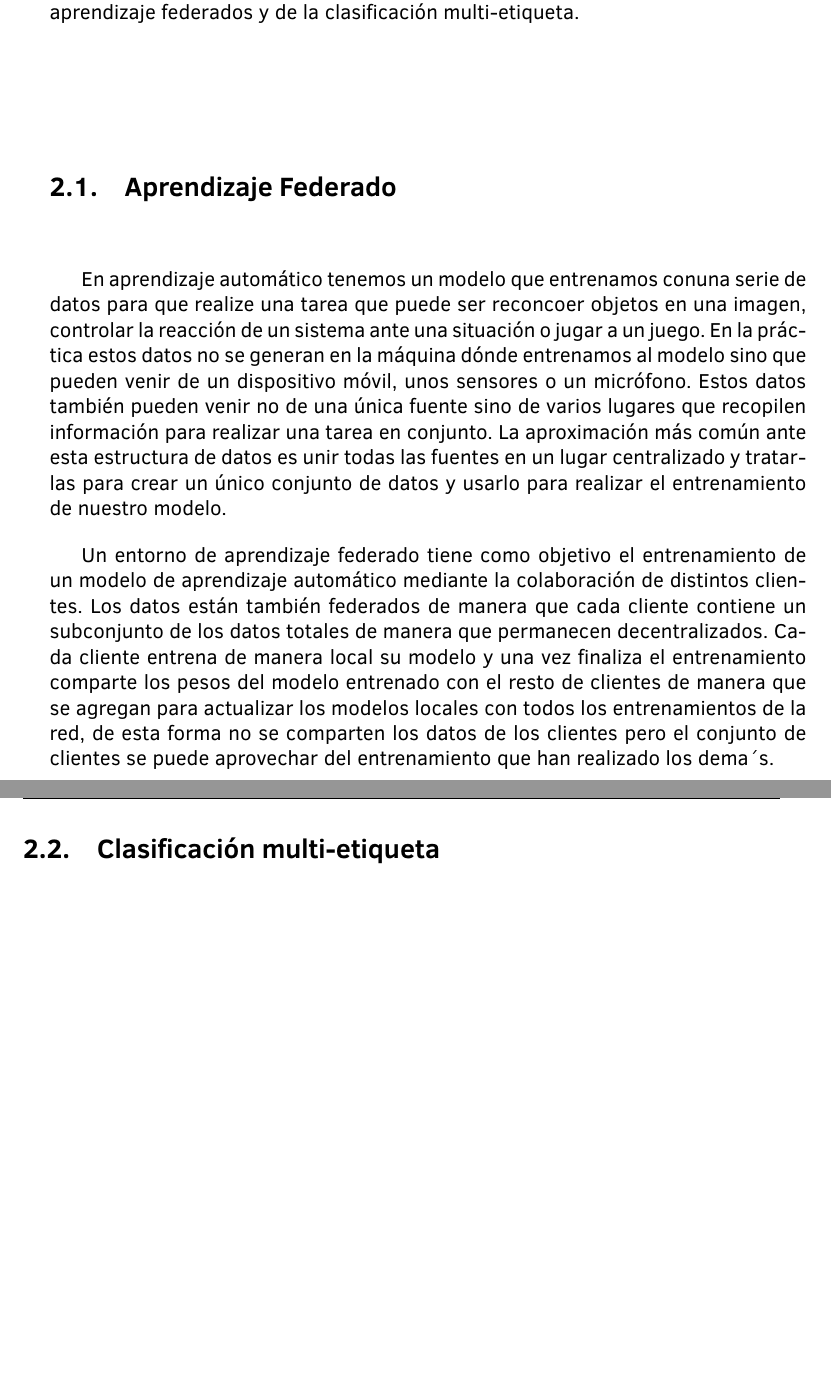
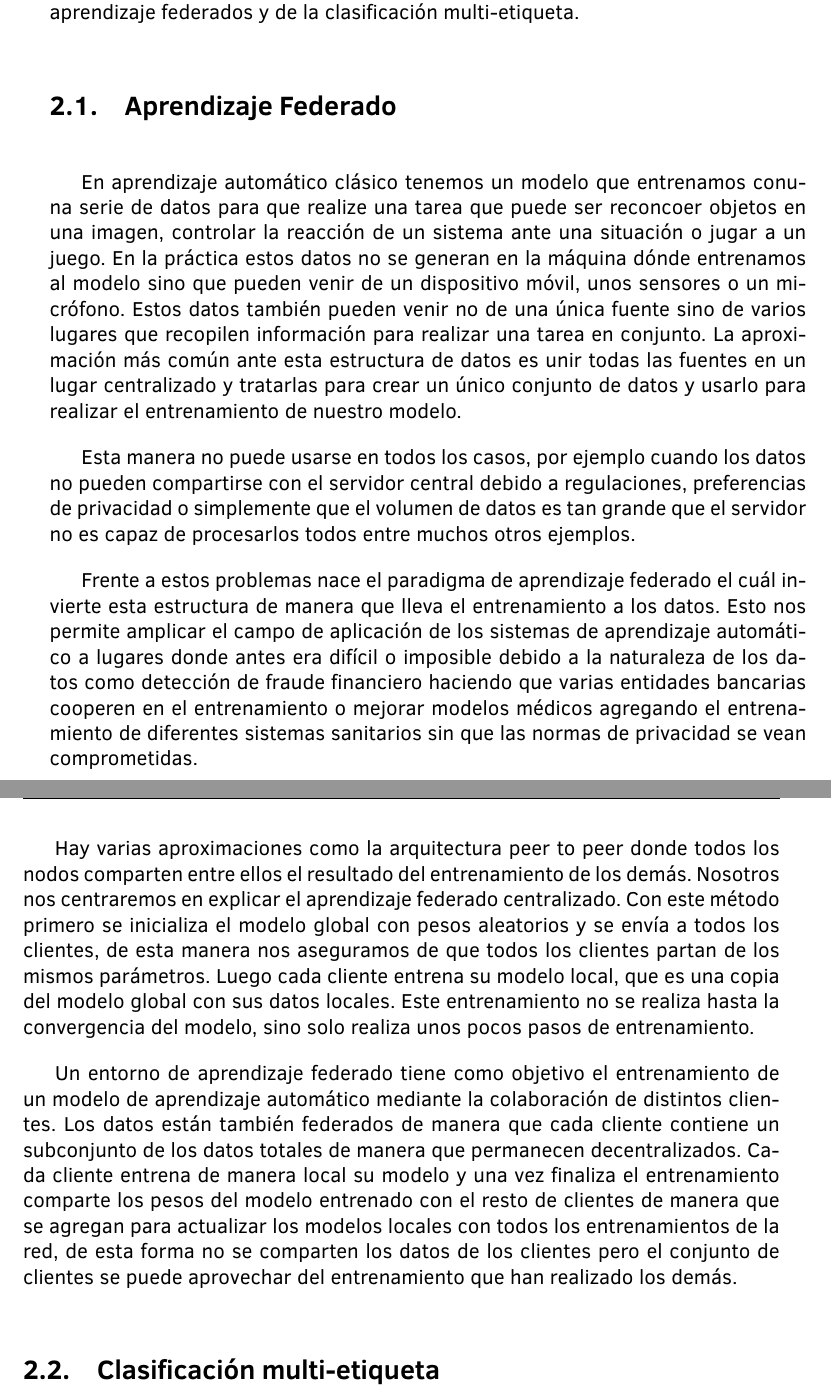
Before and after one commit to Darhen89/FedPerHetHeads, a LaTeX book (Memoria Latex/memoria.tex, which reads Memoria Latex/capitulo2/cap2.tex): two parts of pages 13 and 14 of 26, joined at a grey line, cut so that both start at the same text, the shorter picture padded with empty space. Compiled offline with pdfLaTeX.

Commit message:
Update cap2.tex

```diff
--- a/Memoria Latex/capitulo2/cap2.tex
+++ b/Memoria Latex/capitulo2/cap2.tex
@@ -6,9 +6,15 @@
 En esta sección explicaremos los elementos necesarios para la resolución del problema propuesto. Haremos una explicación en profundidad de los sistemas de aprendizaje federados y de la clasificación multi-etiqueta.
 
 \section{Aprendizaje Federado}
-En aprendizaje automático tenemos un modelo que entrenamos conuna serie de datos para que realize una tarea que puede ser reconcoer objetos en una imagen, controlar la reacción de un sistema ante una situación o jugar a un juego. En la práctica estos datos no se generan en la máquina dónde entrenamos al modelo sino que pueden venir de un dispositivo móvil, unos sensores o un micrófono. Estos datos también pueden venir no de una única fuente sino de varios lugares que recopilen información para realizar una tarea en conjunto. La aproximación más común ante esta estructura de datos es unir todas las fuentes en un lugar centralizado y tratarlas para crear un único conjunto de datos y usarlo para realizar el entrenamiento de nuestro modelo.
+En aprendizaje automático clásico tenemos un modelo que entrenamos conuna serie de datos para que realize una tarea que puede ser reconcoer objetos en una imagen, controlar la reacción de un sistema ante una situación o jugar a un juego. En la práctica estos datos no se generan en la máquina dónde entrenamos al modelo sino que pueden venir de un dispositivo móvil, unos sensores o un micrófono. Estos datos también pueden venir no de una única fuente sino de varios lugares que recopilen información para realizar una tarea en conjunto. La aproximación más común ante esta estructura de datos es unir todas las fuentes en un lugar centralizado y tratarlas para crear un único conjunto de datos y usarlo para realizar el entrenamiento de nuestro modelo.
 
-Un entorno de aprendizaje federado tiene como objetivo el entrenamiento de un modelo de aprendizaje automático mediante la colaboración de distintos clientes. Los datos están también federados de manera que cada cliente contiene un subconjunto de los datos totales de manera que permanecen decentralizados. Cada cliente entrena de manera local su modelo y una vez finaliza el entrenamiento comparte los pesos del modelo entrenado con el resto de clientes de manera que se agregan para actualizar los modelos locales con todos los entrenamientos de la red, de esta forma no se comparten los datos de los clientes pero el conjunto de clientes se puede aprovechar del entrenamiento que han realizado los dema´s.
+Esta manera no puede usarse en todos los casos, por ejemplo cuando los datos no pueden compartirse con el servidor central debido a regulaciones, preferencias de privacidad o simplemente que el volumen de datos es tan grande que el servidor no es capaz de procesarlos todos entre muchos otros ejemplos.
+
+Frente a estos problemas nace el paradigma de aprendizaje federado el cuál invierte esta estructura de manera que lleva el entrenamiento a los datos. Esto nos permite amplicar el campo de aplicación de los sistemas de aprendizaje automático a lugares donde antes era difícil o imposible debido a la naturaleza de los datos como detección de fraude financiero haciendo que varias entidades bancarias cooperen en el entrenamiento o mejorar modelos médicos agregando el entrenamiento de diferentes sistemas sanitarios sin que las normas de privacidad se vean comprometidas.
+
+Hay varias aproximaciones como la arquitectura peer to peer donde todos los nodos comparten entre ellos el resultado del entrenamiento de los demás. Nosotros nos centraremos en explicar el aprendizaje federado centralizado. Con este método primero se inicializa el modelo global con pesos aleatorios y se envía a todos los clientes, de esta manera nos aseguramos de que todos los clientes partan de los mismos parámetros. Luego cada cliente entrena su modelo local, que es una copia del modelo global con sus datos locales. Este entrenamiento no se realiza hasta la convergencia del modelo, sino solo realiza unos pocos pasos de entrenamiento.
+
+Un entorno de aprendizaje federado tiene como objetivo el entrenamiento de un modelo de aprendizaje automático mediante la colaboración de distintos clientes. Los datos están también federados de manera que cada cliente contiene un subconjunto de los datos totales de manera que permanecen decentralizados. Cada cliente entrena de manera local su modelo y una vez finaliza el entrenamiento comparte los pesos del modelo entrenado con el resto de clientes de manera que se agregan para actualizar los modelos locales con todos los entrenamientos de la red, de esta forma no se comparten los datos de los clientes pero el conjunto de clientes se puede aprovechar del entrenamiento que han realizado los demás.
 
 \section{Clasificación multi-etiqueta}
 
```
